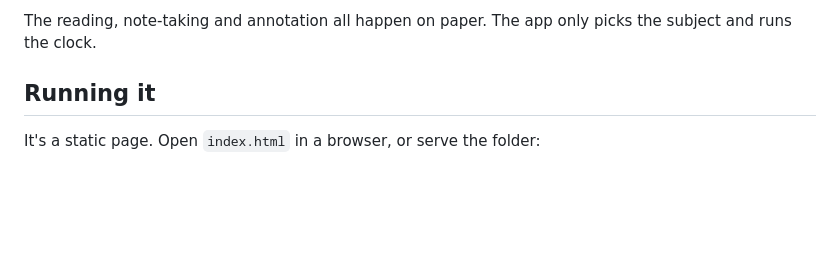
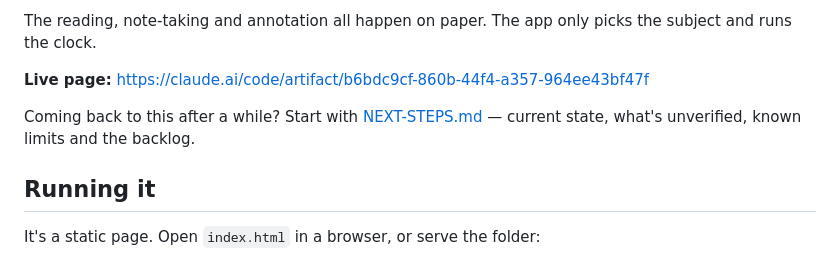
Before and after one commit to rielwl/cold-open, a Markdown page: README.md, the part around the change. Rendered like a GitHub page; blank space fills up the shorter version.

```diff
--- a/README.md
+++ b/README.md
@@ -12,6 +12,11 @@ Two modes:
 
 The reading, note-taking and annotation all happen on paper. The app only picks
 the subject and runs the clock.
+
+**Live page:** https://claude.ai/code/artifact/b6bdc9cf-860b-44f4-a357-964ee43bf47f
+
+Coming back to this after a while? Start with [NEXT-STEPS.md](NEXT-STEPS.md) —
+current state, what's unverified, known limits and the backlog.
 
 ## Running it
 
```
Also changed, not shown: NEXT-STEPS.md (added, +94 -0 lines).
